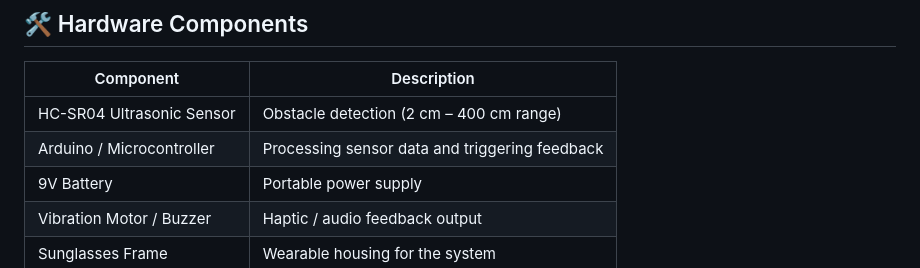
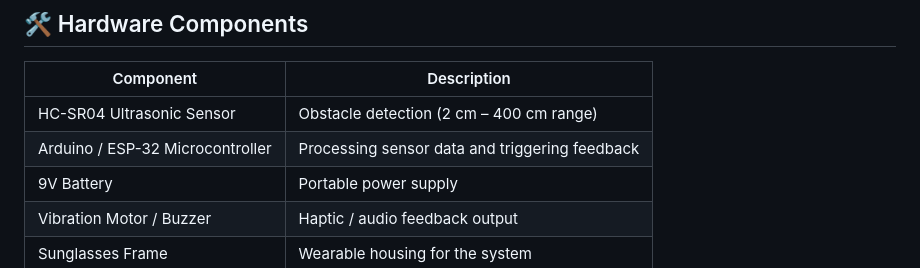
Before and after one commit to ShrikarBende/Intelligent-Ultrasonic-Glasses-for-Enhanced-Blind-Navigation, a Markdown page: README.md, the part around the change. Drawn GitHub-style.

Commit message:
Update microcontroller description in README

```diff
--- a/README.md
+++ b/README.md
@@ -64,7 +64,7 @@ A browser-based companion app provides visual and audio navigation assistance.
 | Component | Description |
 |-----------|-------------|
 | HC-SR04 Ultrasonic Sensor | Obstacle detection (2 cm – 400 cm range) |
-| Arduino / Microcontroller | Processing sensor data and triggering feedback |
+| Arduino / ESP-32 Microcontroller | Processing sensor data and triggering feedback |
 | 9V Battery | Portable power supply |
 | Vibration Motor / Buzzer | Haptic / audio feedback output |
 | Sunglasses Frame | Wearable housing for the system |
```
